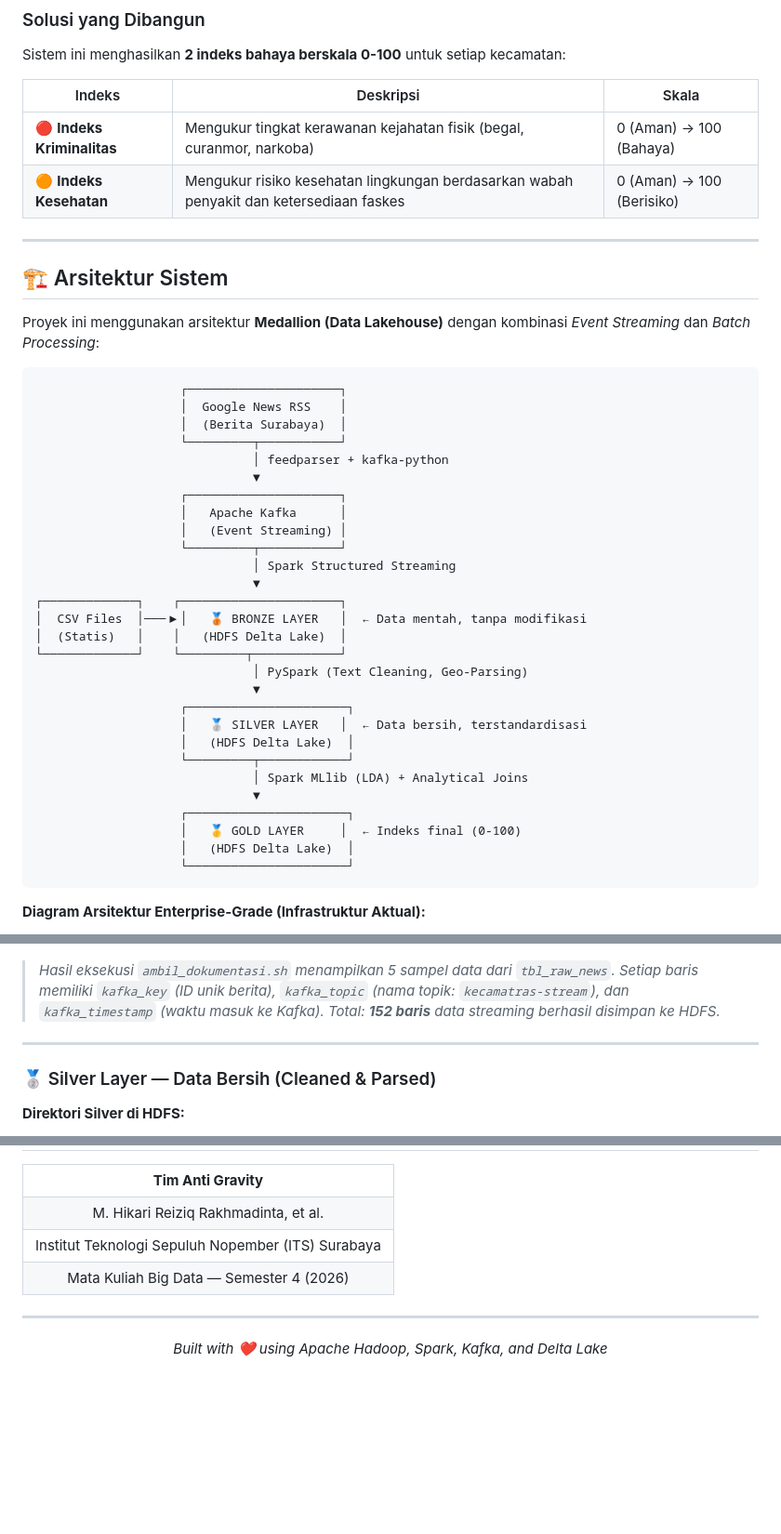
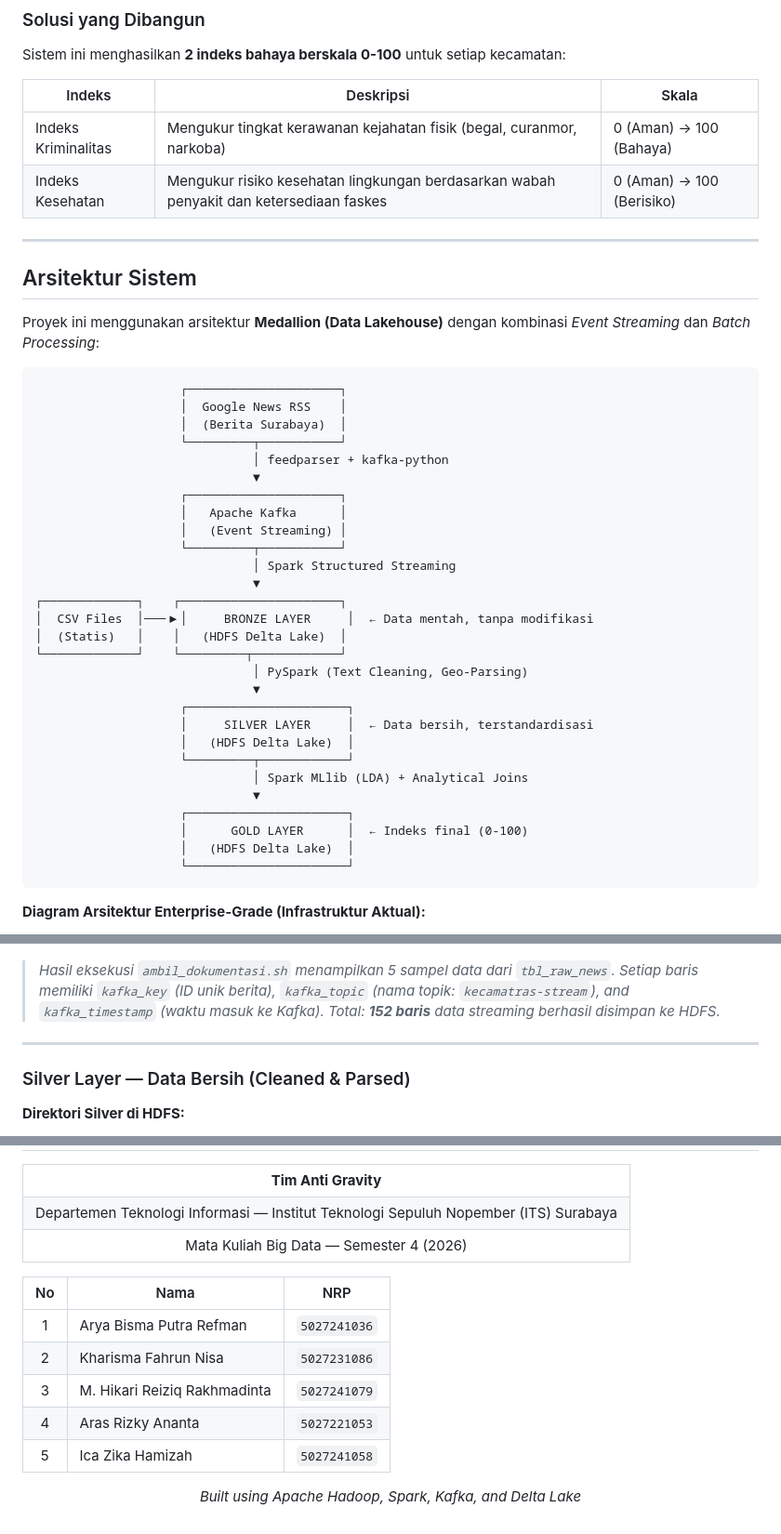
Before and after one commit to airenmeyy/kelompok-1-eas-bigdata, a Markdown page: README.md, 3 parts joined by grey strips. Shown at 93% size. Rendered like a GitHub page; blank space fills up the shorter version.

````diff
--- a/README.md
+++ b/README.md
@@ -58,16 +64,16 @@ Sistem ini menghasilkan **2 indeks bahaya berskala 0-100** untuk setiap kecamata
 
 | Indeks | Deskripsi | Skala |
 |--------|-----------|-------|
-| 🔴 **Indeks Kriminalitas** | Mengukur tingkat kerawanan kejahatan fisik (begal, curanmor, narkoba) | 0 (Aman) → 100 (Bahaya) |
-| 🟠 **Indeks Kesehatan** | Mengukur risiko kesehatan lingkungan berdasarkan wabah penyakit dan ketersediaan faskes | 0 (Aman) → 100 (Berisiko) |
+| Indeks Kriminalitas | Mengukur tingkat kerawanan kejahatan fisik (begal, curanmor, narkoba) | 0 (Aman) → 100 (Bahaya) |
+| Indeks Kesehatan | Mengukur risiko kesehatan lingkungan berdasarkan wabah penyakit dan ketersediaan faskes | 0 (Aman) → 100 (Berisiko) |
 
 ---
 
-## 🏗️ Arsitektur Sistem
+## Arsitektur Sistem
 
 Proyek ini menggunakan arsitektur **Medallion (Data Lakehouse)** dengan kombinasi *Event Streaming* dan *Batch Processing*:
 
-```
+```text
                     ┌─────────────────────┐
                     │  Google News RSS    │
                     │  (Berita Surabaya)  │
@@ -81,19 +87,19 @@ Proyek ini menggunakan arsitektur **Medallion (Data Lakehouse)** dengan kombinas
                               │ Spark Structured Streaming
                               ▼
 ┌─────────────┐    ┌──────────────────────┐
-│  CSV Files  │───▶│   🥉 BRONZE LAYER   │  ← Data mentah, tanpa modifikasi
+│  CSV Files  │───▶│     BRONZE LAYER     │  ← Data mentah, tanpa modifikasi
 │  (Statis)   │    │   (HDFS Delta Lake)  │
 └─────────────┘    └─────────┬────────────┘
                               │ PySpark (Text Cleaning, Geo-Parsing)
                               ▼
                     ┌──────────────────────┐
-                    │   🥈 SILVER LAYER   │  ← Data bersih, terstandardisasi
+                    │     SILVER LAYER     │  ← Data bersih, terstandardisasi
                     │   (HDFS Delta Lake)  │
                     └─────────┬────────────┘
                               │ Spark MLlib (LDA) + Analytical Joins
                               ▼
                     ┌──────────────────────┐
-                    │   🥇 GOLD LAYER     │  ← Indeks final (0-100)
+                    │      GOLD LAYER      │  ← Indeks final (0-100)
                     │   (HDFS Delta Lake)  │
                     └──────────────────────┘
 ```
@@ -338,11 +344,11 @@ chmod +x ambil_dokumentasi.sh
 **Output Terminal — Verifikasi Data Bronze:**
 
 ![Dokumentasi Bronze — 152 berita berhasil masuk dari Kafka ke HDFS](Assets/dokumentasi_bronze.png)
-> *Hasil eksekusi `ambil_dokumentasi.sh` menampilkan 5 sampel data dari `tbl_raw_news`. Setiap baris memiliki `kafka_key` (ID unik berita), `kafka_topic` (nama topik: `kecamatras-stream`), dan `kafka_timestamp` (waktu masuk ke Kafka). Total: **152 baris** data streaming berhasil disimpan ke HDFS.*
+> *Hasil eksekusi `ambil_dokumentasi.sh` menampilkan 5 sampel data dari `tbl_raw_news`. Setiap baris memiliki `kafka_key` (ID unik berita), `kafka_topic` (nama topik: `kecamatras-stream`), and `kafka_timestamp` (waktu masuk ke Kafka). Total: **152 baris** data streaming berhasil disimpan ke HDFS.*
 
 ---
 
-### 🥈 Silver Layer — Data Bersih (Cleaned & Parsed)
+### Silver Layer — Data Bersih (Cleaned & Parsed)
 
 **Direktori Silver di HDFS:**
 
@@ -541,18 +574,21 @@ Proyek ini mengintegrasikan **6 pilar utama** materi kuliah Big Data:
     <td align="center"><strong>Tim Anti Gravity</strong></td>
   </tr>
   <tr>
-    <td align="center">M. Hikari Reiziq Rakhmadinta, et al.</td>
-  </tr>
-  <tr>
-    <td align="center">Institut Teknologi Sepuluh Nopember (ITS) Surabaya</td>
+    <td align="center">Departemen Teknologi Informasi — Institut Teknologi Sepuluh Nopember (ITS) Surabaya</td>
   </tr>
   <tr>
     <td align="center">Mata Kuliah Big Data — Semester 4 (2026)</td>
   </tr>
 </table>
 
----
+| No | Nama | NRP |
+|:--:|------|:---:|
+| 1 | Arya Bisma Putra Refman | `5027241036` |
+| 2 | Kharisma Fahrun Nisa | `5027231086` |
+| 3 | M. Hikari Reiziq Rakhmadinta | `5027241079` |
+| 4 | Aras Rizky Ananta | `5027221053` |
+| 5 | Ica Zika Hamizah | `5027241058` |
 
 <p align="center">
-  <em>Built with ❤️ using Apache Hadoop, Spark, Kafka, and Delta Lake</em>
+  <em>Built using Apache Hadoop, Spark, Kafka, and Delta Lake</em>
 </p>
````
Also changed, not shown: other parts of README.md (+120 -87 lines).
